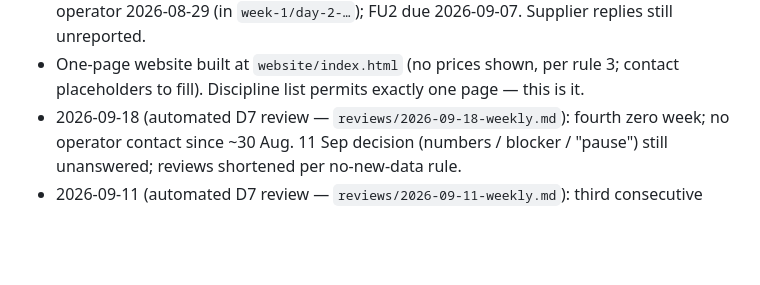
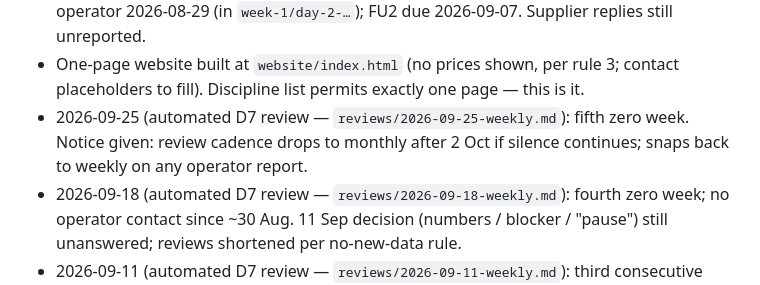
Before and after one commit to anildca1-ui/LiteratureServices, a Markdown page: CLAUDE.md, the part around the change. Drawn GitHub-style; blank space fills up the shorter version.

```diff
--- a/CLAUDE.md
+++ b/CLAUDE.md
@@ -52,6 +52,9 @@ currently in flight. The original strategy pack is `master-plan.md`
 - One-page website built at `website/index.html` (no prices shown, per
   rule 3; contact placeholders to fill). Discipline list permits exactly
   one page — this is it.
+- 2026-09-25 (automated D7 review — `reviews/2026-09-25-weekly.md`):
+  fifth zero week. Notice given: review cadence drops to monthly after
+  2 Oct if silence continues; snaps back to weekly on any operator report.
 - 2026-09-18 (automated D7 review — `reviews/2026-09-18-weekly.md`):
   fourth zero week; no operator contact since ~30 Aug. 11 Sep decision
   (numbers / blocker / "pause") still unanswered; reviews shortened per
```
Also changed, not shown: reviews/2026-09-25-weekly.md (added, +11 -0 lines).
